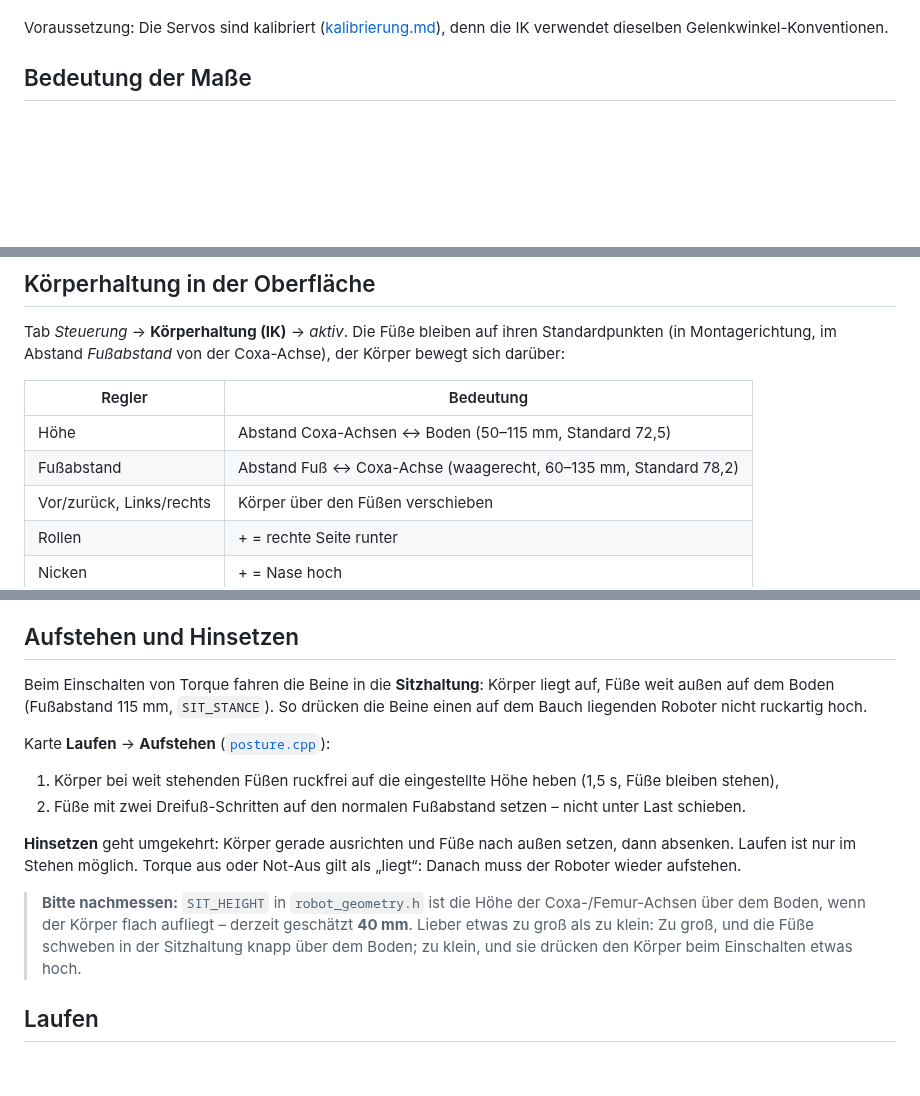
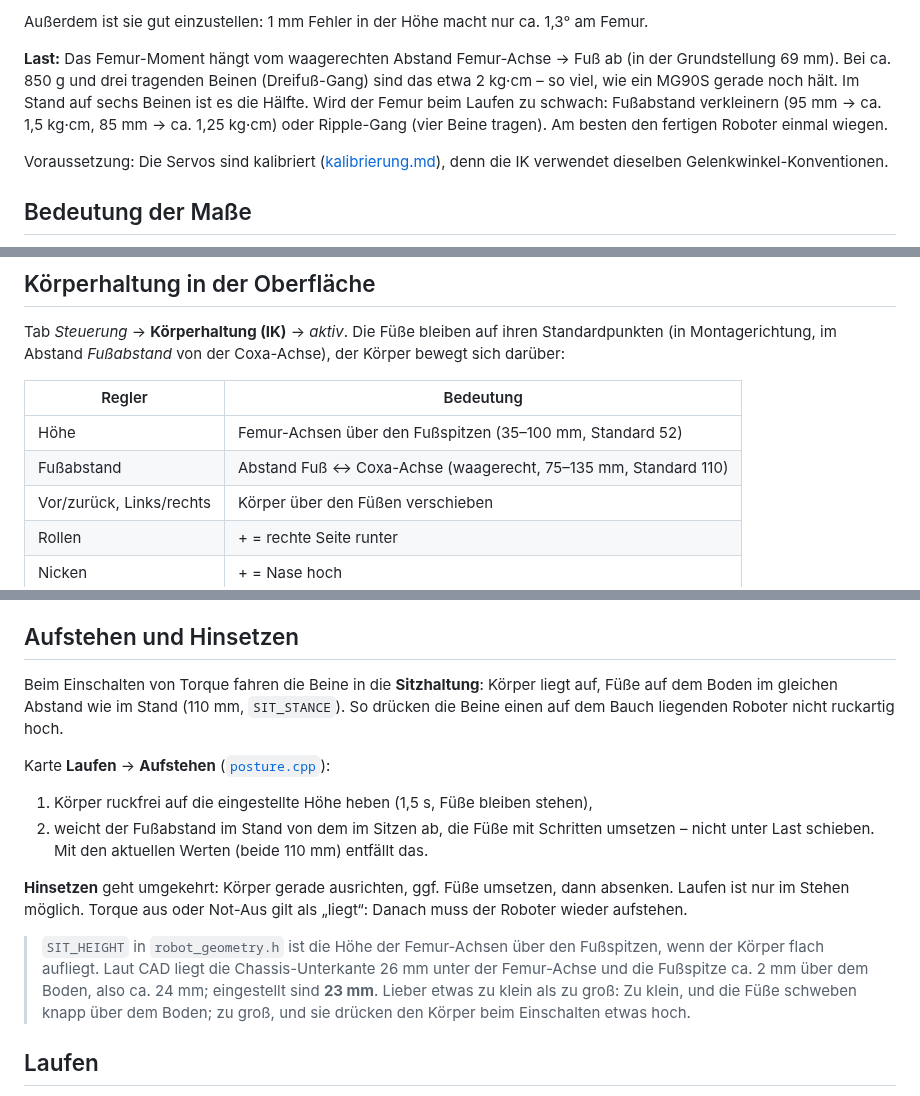
Before and after one commit to Screase3D/Hexapod-MK3, a Markdown page: docs/kinematik.md, 3 parts joined by grey strips. Rendered like a GitHub page; blank space fills up the shorter version.

```diff
--- a/docs/kinematik.md
+++ b/docs/kinematik.md
@@ -46,3 +53,11 @@ kann der Fuß beim Heben zusätzlich etwas nach außen wandern, das spart Femurw
+Außerdem ist sie gut einzustellen: 1 mm Fehler in der Höhe macht nur ca. 1,3° am Femur.
+
+**Last:** Das Femur-Moment hängt vom waagerechten Abstand Femur-Achse → Fuß ab (in der
+Grundstellung 69 mm). Bei ca. 850 g und drei tragenden Beinen (Dreifuß-Gang) sind das etwa
+2 kg·cm – so viel, wie ein MG90S gerade noch hält. Im Stand auf sechs Beinen ist es die Hälfte.
+Wird der Femur beim Laufen zu schwach: Fußabstand verkleinern (95 mm → ca. 1,5 kg·cm,
+85 mm → ca. 1,25 kg·cm) oder Ripple-Gang (vier Beine tragen). Am besten den fertigen Roboter
+einmal wiegen.
 
 Voraussetzung: Die Servos sind kalibriert ([kalibrierung.md](kalibrierung.md)), denn die IK
 verwendet dieselben Gelenkwinkel-Konventionen.
@@ -105,8 +120,8 @@ darüber:
 
 | Regler | Bedeutung |
 |---|---|
-| Höhe | Abstand Coxa-Achsen ↔ Boden (50–115 mm, Standard 72,5) |
-| Fußabstand | Abstand Fuß ↔ Coxa-Achse (waagerecht, 60–135 mm, Standard 78,2) |
+| Höhe | Femur-Achsen über den Fußspitzen (35–100 mm, Standard 52) |
+| Fußabstand | Abstand Fuß ↔ Coxa-Achse (waagerecht, 75–135 mm, Standard 110) |
 | Vor/zurück, Links/rechts | Körper über den Füßen verschieben |
 | Rollen | + = rechte Seite runter |
 | Nicken | + = Nase hoch |
@@ -123,25 +138,25 @@ stimmt dessen Kalibrierung (Drehrichtung) oder Montagewinkel nicht.
 
 ## Aufstehen und Hinsetzen
 
-Beim Einschalten von Torque fahren die Beine in die **Sitzhaltung**: Körper liegt auf, Füße weit
-außen auf dem Boden (Fußabstand 115 mm, `SIT_STANCE`). So drücken die Beine einen auf dem Bauch
-liegenden Roboter nicht ruckartig hoch.
+Beim Einschalten von Torque fahren die Beine in die **Sitzhaltung**: Körper liegt auf, Füße auf
+dem Boden im gleichen Abstand wie im Stand (110 mm, `SIT_STANCE`). So drücken die Beine einen auf
+dem Bauch liegenden Roboter nicht ruckartig hoch.
 
 Karte **Laufen** → **Aufstehen** ([`posture.cpp`](../firmware/src/kinematics/posture.cpp)):
 
-1. Körper bei weit stehenden Füßen ruckfrei auf die eingestellte Höhe heben (1,5 s, Füße bleiben
-   stehen),
-2. Füße mit zwei Dreifuß-Schritten auf den normalen Fußabstand setzen – nicht unter Last
-   schieben.
+1. Körper ruckfrei auf die eingestellte Höhe heben (1,5 s, Füße bleiben stehen),
+2. weicht der Fußabstand im Stand von dem im Sitzen ab, die Füße mit Schritten umsetzen – nicht
+   unter Last schieben. Mit den aktuellen Werten (beide 110 mm) entfällt das.
 
-**Hinsetzen** geht umgekehrt: Körper gerade ausrichten und Füße nach außen setzen, dann absenken.
+**Hinsetzen** geht umgekehrt: Körper gerade ausrichten, ggf. Füße umsetzen, dann absenken.
 Laufen ist nur im Stehen möglich. Torque aus oder Not-Aus gilt als „liegt“: Danach muss der
 Roboter wieder aufstehen.
 
-> **Bitte nachmessen:** `SIT_HEIGHT` in `robot_geometry.h` ist die Höhe der Coxa-/Femur-Achsen
-> über dem Boden, wenn der Körper flach aufliegt – derzeit geschätzt **40 mm**. Lieber etwas zu
-> groß als zu klein: Zu groß, und die Füße schweben in der Sitzhaltung knapp über dem Boden;
-> zu klein, und sie drücken den Körper beim Einschalten etwas hoch.
+> `SIT_HEIGHT` in `robot_geometry.h` ist die Höhe der Femur-Achsen über den Fußspitzen, wenn
+> der Körper flach aufliegt. Laut CAD liegt die Chassis-Unterkante 26 mm unter der Femur-Achse
+> und die Fußspitze ca. 2 mm über dem Boden, also ca. 24 mm; eingestellt sind **23 mm**. Lieber
+> etwas zu klein als zu groß: Zu klein, und die Füße schweben knapp über dem Boden; zu groß,
+> und sie drücken den Körper beim Einschalten etwas hoch.
 
 ## Laufen
 
```
Also changed, not shown: other parts of docs/kinematik.md (+30 -23 lines), docs/api.md (+2 -2 lines), docs/kalibrierung.md (+15 -12 lines), docs/beingeometrie.png, 9 other files.
